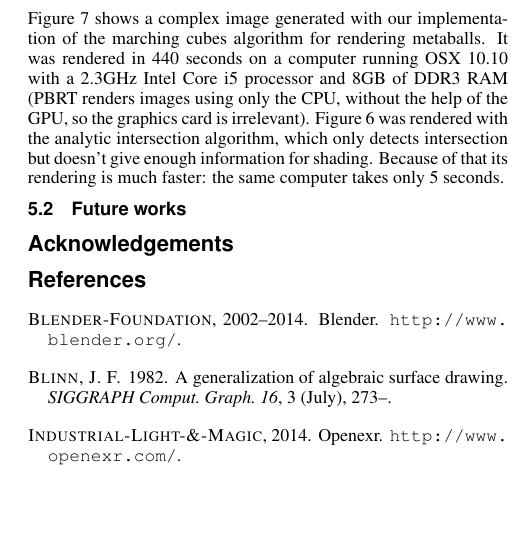
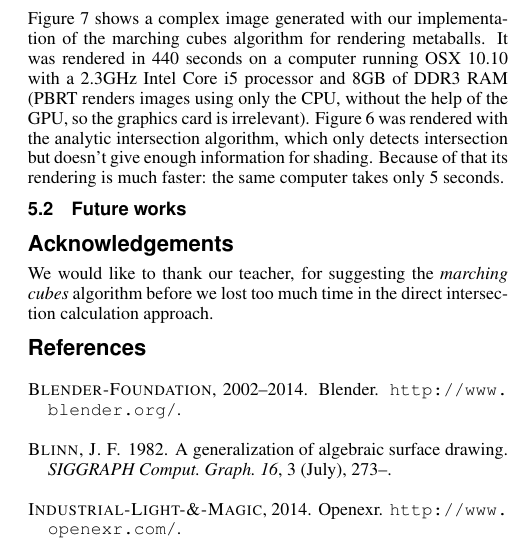
Before and after one commit to Kazuo256/MAC6913-projeto, a LaTeX paper (reports/final/template.tex): part of one column of page 4 of 5, cut so that both start at the same text, the shorter picture padded with empty space. Compiled offline with pdfLaTeX.

Commit message:
Acknowledgements

```diff
--- a/reports/final/template.tex
+++ b/reports/final/template.tex
@@ -412,7 +412,9 @@ Figure \ref{img:marching-cubes} shows a complex image generated with our impleme
 
 \section*{Acknowledgements}
 
-%TODO
+We would like to thank our teacher, for suggesting the \textit{marching cubes}
+algorithm before we lost too much time in the direct intersection calculation
+approach.
 
 \bibliographystyle{acmsiggraph}
 \bibliography{template}
```
